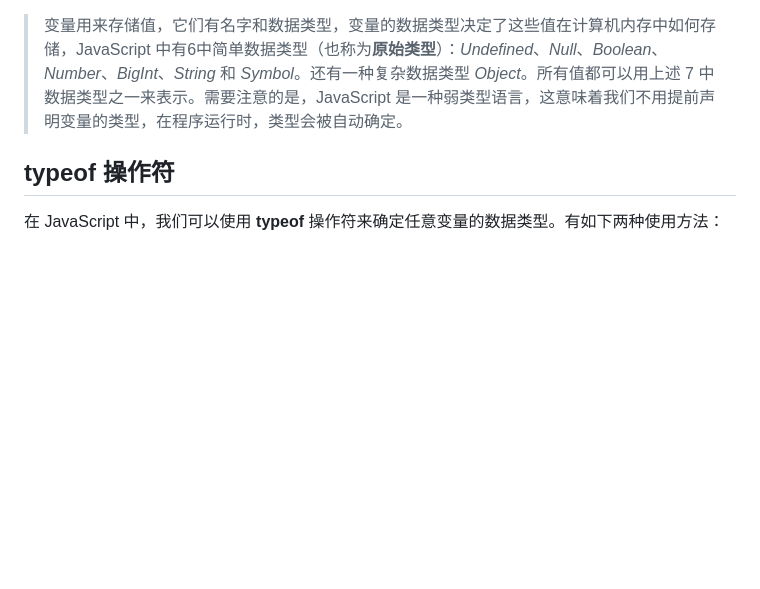
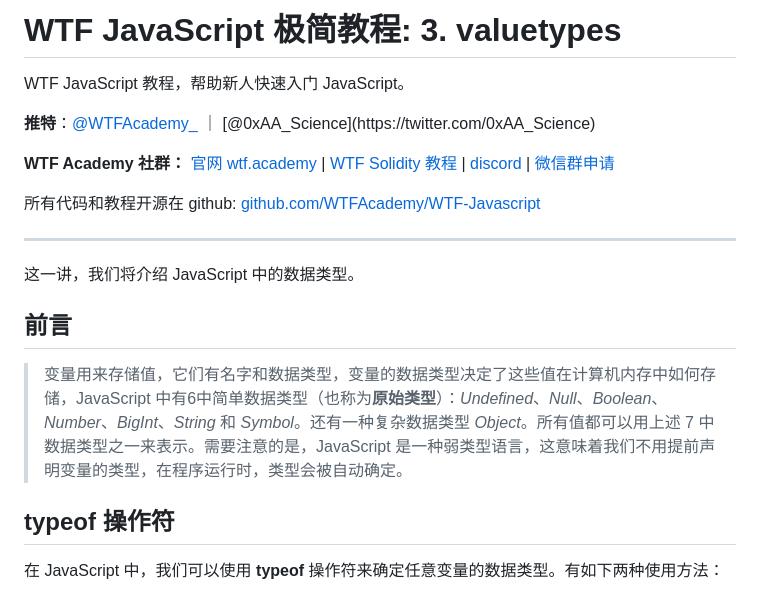
Before and after one commit to WTFAcademy/WTF-JavaScript, a Markdown page: 03_ValueTypes/readme.md, the part around the change. Rendered like a GitHub page; blank space fills up the shorter version.

Commit message:
feat: 添加标题

```diff
--- a/03_ValueTypes/readme.md
+++ b/03_ValueTypes/readme.md
@@ -1,4 +1,24 @@
+# WTF JavaScript 极简教程: 3. valuetypes
+
+WTF JavaScript 教程，帮助新人快速入门 JavaScript。
+
+**推特**：[@WTFAcademy_](https://twitter.com/WTFAcademy_) ｜ [@0xAA_Science](https://twitter.com/0xAA_Science)
+
+**WTF Academy 社群：** [官网 wtf.academy](https://wtf.academy/) | [WTF Solidity 教程](https://github.com/AmazingAng/WTFSolidity) | [discord](https://discord.wtf.academy/) | [微信群申请](https://docs.google.com/forms/d/e/1FAIpQLSe4KGT8Sh6sJ7hedQRuIYirOoZK_85miz3dw7vA1-YjodgJ-A/viewform?usp=sf_link)
+
+所有代码和教程开源在 github: [github.com/WTFAcademy/WTF-Javascript](https://github.com/WTFAcademy/WTF-Javascript)
+
+---
+
+这一讲，我们将介绍 JavaScript 中的数据类型。
+
+
+
+## 前言
+
 > 变量用来存储值，它们有名字和数据类型，变量的数据类型决定了这些值在计算机内存中如何存储，JavaScript 中有6中简单数据类型（也称为**原始类型**）：*Undefined*、*Null*、*Boolean*、*Number*、*BigInt*、*String* 和 *Symbol*。还有一种复杂数据类型 *Object*。所有值都可以用上述 7 中数据类型之一来表示。需要注意的是，JavaScript 是一种弱类型语言，这意味着我们不用提前声明变量的类型，在程序运行时，类型会被自动确定。
+
+
 
 ## typeof 操作符
 
```
